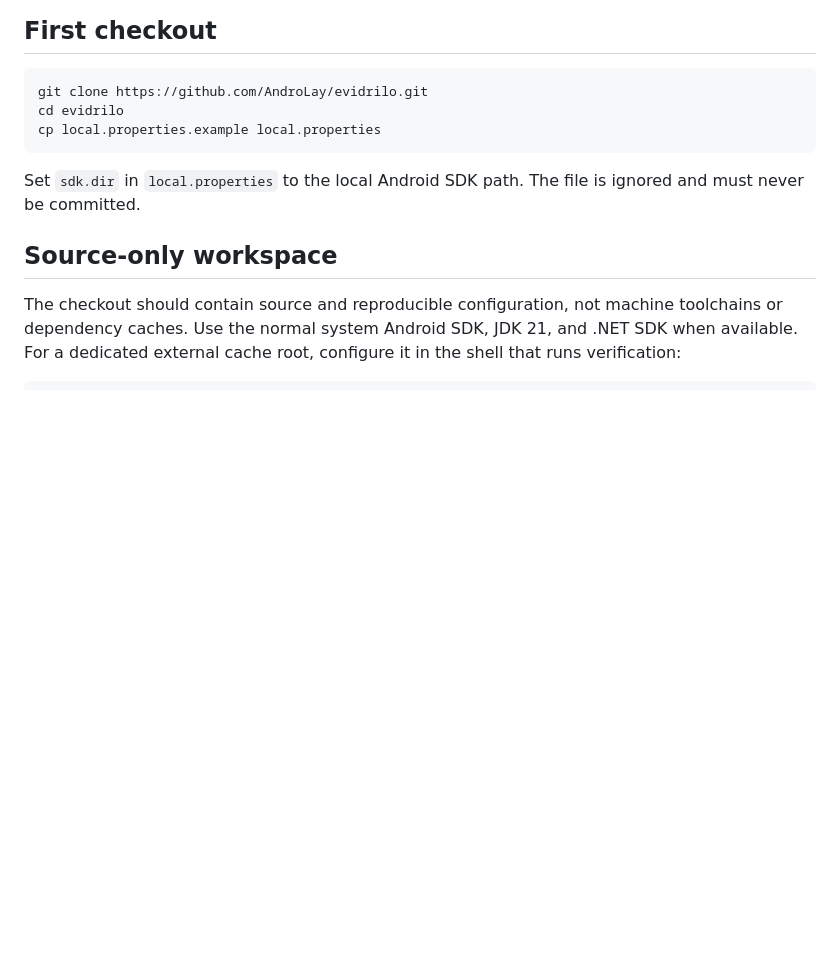
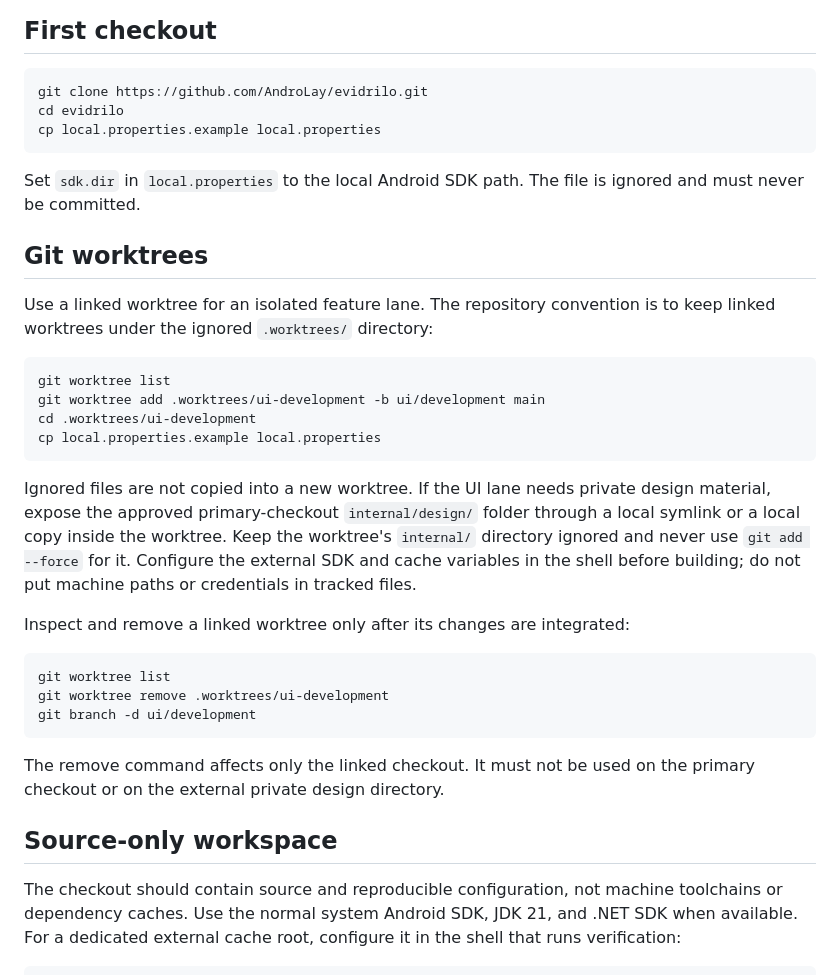
Before and after one commit to AndroLay/evidrilo, a Markdown page: docs/development.md, the part around the change. GitHub-like rendering; blank space fills up the shorter version.

Commit message:
docs: document isolated worktree setup

````diff
--- a/docs/development.md
+++ b/docs/development.md
@@ -42,6 +42,36 @@ cp local.properties.example local.properties
 
 Set `sdk.dir` in `local.properties` to the local Android SDK path. The file is
 ignored and must never be committed.
+
+## Git worktrees
+
+Use a linked worktree for an isolated feature lane. The repository convention is
+to keep linked worktrees under the ignored `.worktrees/` directory:
+
+```bash
+git worktree list
+git worktree add .worktrees/ui-development -b ui/development main
+cd .worktrees/ui-development
+cp local.properties.example local.properties
+```
+
+Ignored files are not copied into a new worktree. If the UI lane needs private
+design material, expose the approved primary-checkout `internal/design/` folder
+through a local symlink or a local copy inside the worktree. Keep the worktree's
+`internal/` directory ignored and never use `git add --force` for it. Configure
+the external SDK and cache variables in the shell before building; do not put
+machine paths or credentials in tracked files.
+
+Inspect and remove a linked worktree only after its changes are integrated:
+
+```bash
+git worktree list
+git worktree remove .worktrees/ui-development
+git branch -d ui/development
+```
+
+The remove command affects only the linked checkout. It must not be used on the
+primary checkout or on the external private design directory.
 
 ## Source-only workspace
 
````
